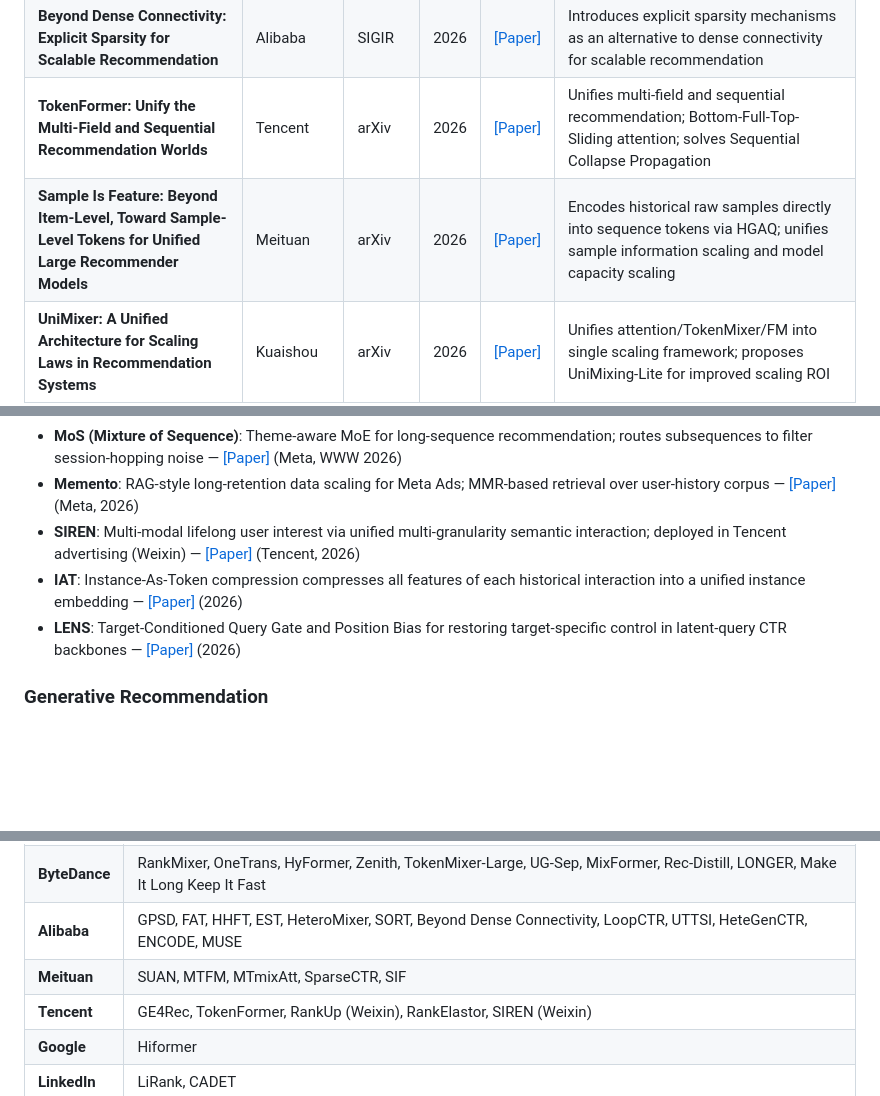
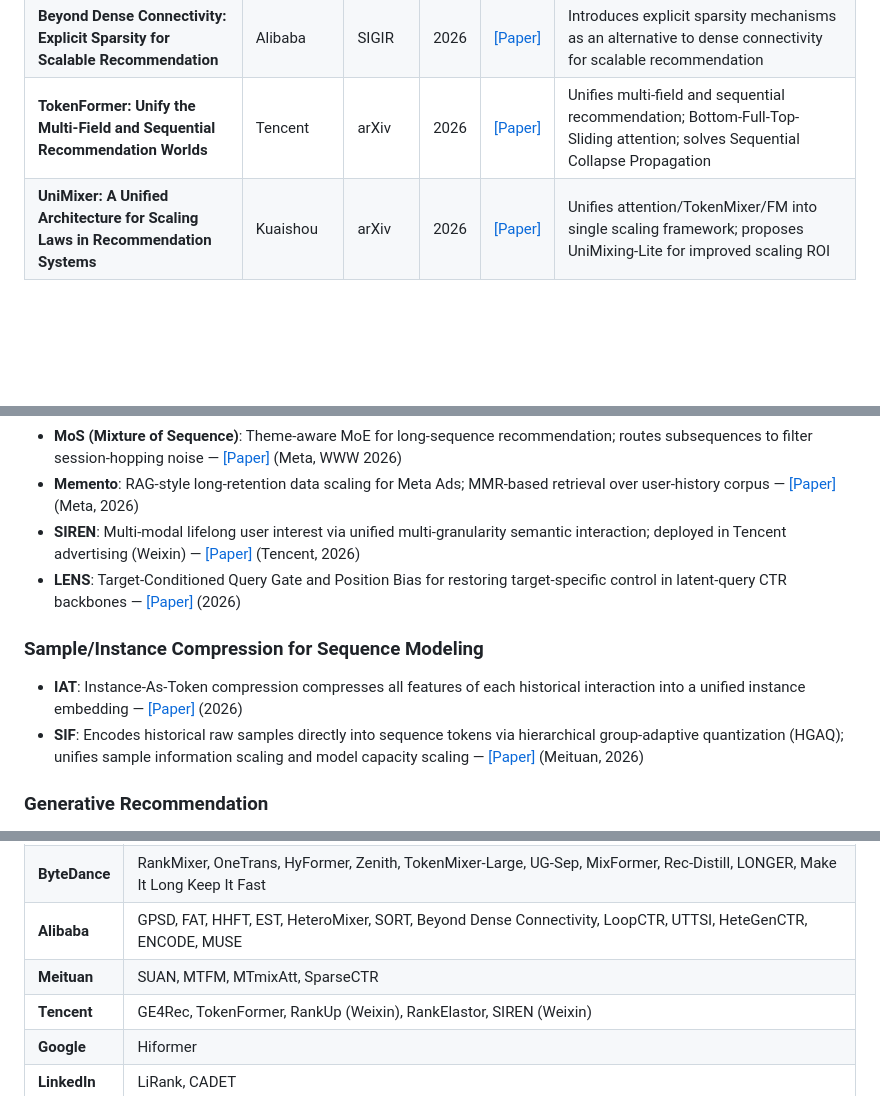
Before and after one commit to byby221b/Awesome-CTR-Scaling, a Markdown page: README.md, 3 parts joined by grey strips. GitHub-like rendering; blank space fills up the shorter version.

Commit message:
Move SIF and IAT to Related Work under new "Sample/Instance Compression for Sequence Modeling" subsection

```diff
--- a/README.md
+++ b/README.md
@@ -54,7 +54,6 @@ This repository focuses on a rapidly emerging research direction: how to effecti
 | **SORT: A Systematically Optimized Ranking Transformer for Industrial-Scale Recommenders** | Alibaba | arXiv | 2026 | [[Paper]](https://arxiv.org/abs/2603.03988) | Systematically optimizes Transformer for industrial ranking; addresses high feature heterogeneity challenges |
 | **Beyond Dense Connectivity: Explicit Sparsity for Scalable Recommendation** | Alibaba | SIGIR | 2026 | [[Paper]](https://arxiv.org/abs/2604.08011) | Introduces explicit sparsity mechanisms as an alternative to dense connectivity for scalable recommendation |
 | **TokenFormer: Unify the Multi-Field and Sequential Recommendation Worlds** | Tencent | arXiv | 2026 | [[Paper]](https://arxiv.org/abs/2604.13737) | Unifies multi-field and sequential recommendation; Bottom-Full-Top-Sliding attention; solves Sequential Collapse Propagation |
-| **Sample Is Feature: Beyond Item-Level, Toward Sample-Level Tokens for Unified Large Recommender Models** | Meituan | arXiv | 2026 | [[Paper]](https://arxiv.org/abs/2604.15650) | Encodes historical raw samples directly into sequence tokens via HGAQ; unifies sample information scaling and model capacity scaling |
 | **UniMixer: A Unified Architecture for Scaling Laws in Recommendation Systems** | Kuaishou | arXiv | 2026 | [[Paper]](https://arxiv.org/abs/2604.00590) | Unifies attention/TokenMixer/FM into single scaling framework; proposes UniMixing-Lite for improved scaling ROI |
 | **RankUp: Towards High-Rank Representations for Large Scale Advertising Recommender Systems** | Tencent (Weixin) | arXiv | 2026 | [[Paper]](https://arxiv.org/abs/2604.17878) | Addresses representation collapse when scaling MetaFormer-based ranking models |
 | **LoopCTR: Unlocking the Loop Scaling Power for Click-Through Rate Prediction** | Alibaba | arXiv | 2026 | [[Paper]](https://arxiv.org/abs/2604.19550) | "Loop scaling" paradigm via recursive reuse of shared layers; decouples training-time compute from parameter count; train-multi-loop, infer-zero-loop strategy |
@@ -79,8 +78,12 @@ Additional papers relevant to the CTR scaling landscape, grouped by sub-topic.
 - **MoS (Mixture of Sequence)**: Theme-aware MoE for long-sequence recommendation; routes subsequences to filter session-hopping noise — [[Paper]](https://arxiv.org/abs/2604.20858) (Meta, WWW 2026)
 - **Memento**: RAG-style long-retention data scaling for Meta Ads; MMR-based retrieval over user-history corpus — [[Paper]](https://arxiv.org/abs/2605.24051) (Meta, 2026)
 - **SIREN**: Multi-modal lifelong user interest via unified multi-granularity semantic interaction; deployed in Tencent advertising (Weixin) — [[Paper]](https://arxiv.org/abs/2605.25726) (Tencent, 2026)
+- **LENS**: Target-Conditioned Query Gate and Position Bias for restoring target-specific control in latent-query CTR backbones — [[Paper]](https://arxiv.org/abs/2605.25583) (2026)
+
+### Sample/Instance Compression for Sequence Modeling
+
 - **IAT**: Instance-As-Token compression compresses all features of each historical interaction into a unified instance embedding — [[Paper]](https://arxiv.org/abs/2604.08933) (2026)
-- **LENS**: Target-Conditioned Query Gate and Position Bias for restoring target-specific control in latent-query CTR backbones — [[Paper]](https://arxiv.org/abs/2605.25583) (2026)
+- **SIF**: Encodes historical raw samples directly into sequence tokens via hierarchical group-adaptive quantization (HGAQ); unifies sample information scaling and model capacity scaling — [[Paper]](https://arxiv.org/abs/2604.15650) (Meituan, 2026)
 
 ### Generative Recommendation
 
@@ -131,7 +134,7 @@ Additional papers relevant to the CTR scaling landscape, grouped by sub-topic.
 | **Meta** | Understanding Scaling Laws, Wukong, HSTU, InterFormer, ULTRA-HSTU, Foundation-Expert, Kunlun, LLaTTE, DHEN, LoopFM, MoS, Memento, FreeScale |
 | **ByteDance** | RankMixer, OneTrans, HyFormer, Zenith, TokenMixer-Large, UG-Sep, MixFormer, Rec-Distill, LONGER, Make It Long Keep It Fast |
 | **Alibaba** | GPSD, FAT, HHFT, EST, HeteroMixer, SORT, Beyond Dense Connectivity, LoopCTR, UTTSI, HeteGenCTR, ENCODE, MUSE |
-| **Meituan** | SUAN, MTFM, MTmixAtt, SparseCTR, SIF |
+| **Meituan** | SUAN, MTFM, MTmixAtt, SparseCTR |
 | **Tencent** | GE4Rec, TokenFormer, RankUp (Weixin), RankElastor, SIREN (Weixin) |
 | **Google** | Hiformer |
 | **LinkedIn** | LiRank, CADET |
```
